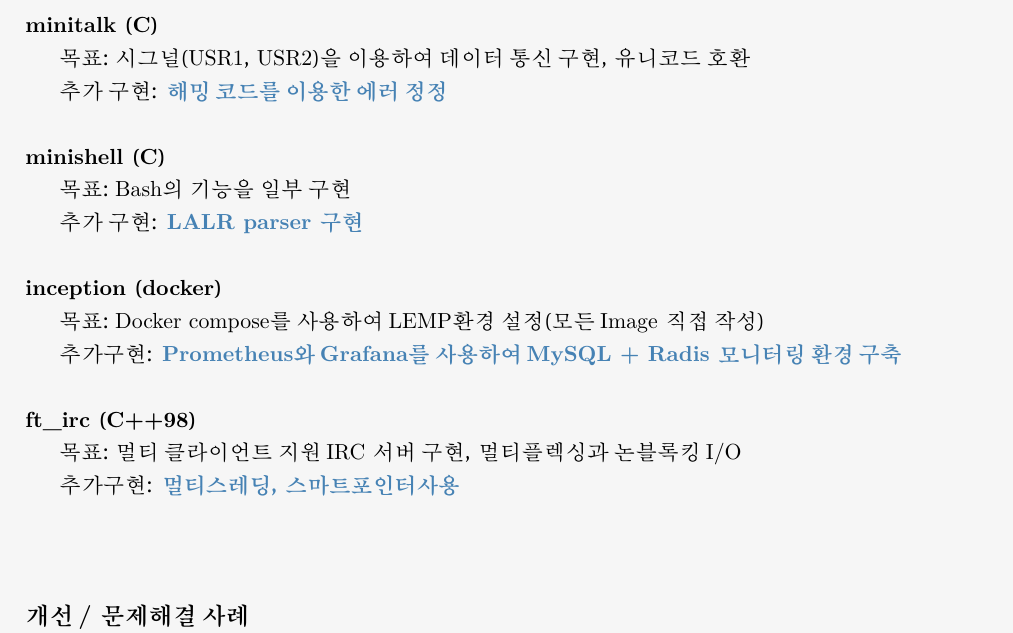
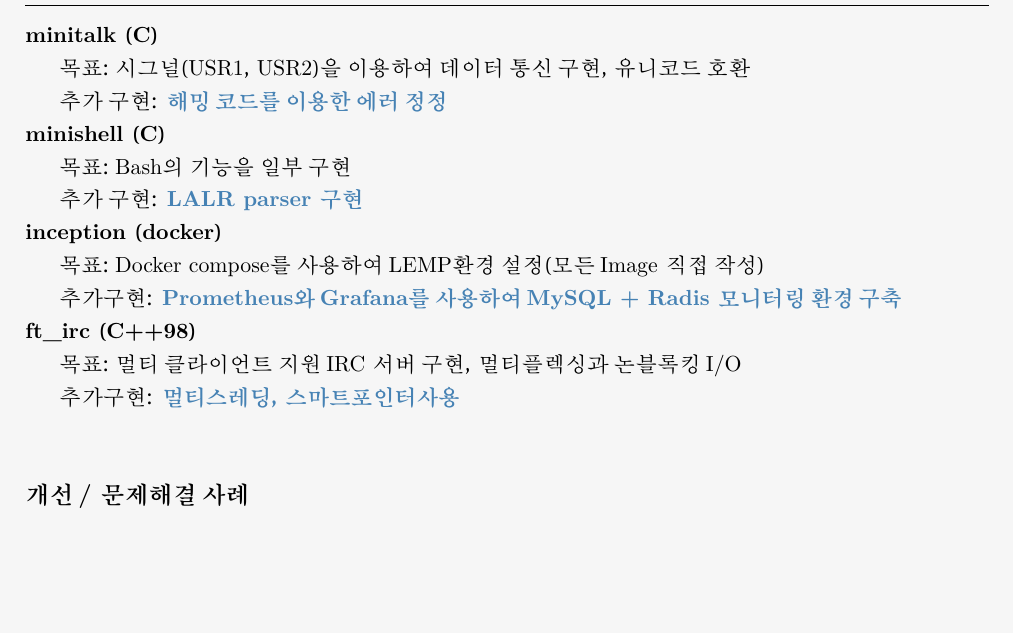
Before and after one commit to hdoo42/CV, a LaTeX document (main.tex): part of page 1 of 3, cut so that both start at the same text, the shorter picture padded with empty space. Compiled offline with LuaLaTeX.

Commit message:
Revert "add newline"
This reverts commit 5cfdcb06f7513bba84620ec4c8a379d2654ea5e5.

```diff
--- a/main.tex
+++ b/main.tex
@@ -88,22 +88,22 @@
 
 목표: 시그널(USR1, USR2)을 이용하여 데이터 통신 구현, 유니코드 호환
 
-추가 구현: \textbr{해밍 코드를 이용한 에러 정정}\\\\
+추가 구현: \textbr{해밍 코드를 이용한 에러 정정}\\
 \textbf{minishell (C)}
 
 목표: Bash의 기능을 일부 구현
 
-추가 구현: \textbr{LALR parser 구현}\\\\
+추가 구현: \textbr{LALR parser 구현}\\
 \textbf{inception (docker)}
 
 목표: Docker compose를 사용하여 LEMP환경 설정(모든 Image 직접 작성)
 
-추가구현: \textbr{Prometheus와 Grafana를 사용하여 MySQL + Radis 모니터링 환경 구축}\\\\
+추가구현: \textbr{Prometheus와 Grafana를 사용하여 MySQL + Radis 모니터링 환경 구축}\\
 \textbf{ft\_irc (C++98)}
 
 목표: 멀티 클라이언트 지원 IRC 서버 구현, 멀티플렉싱과 논블록킹 I/O
 
-추가구현: \textbr{멀티스레딩, 스마트포인터사용}\\\\
+추가구현: \textbr{멀티스레딩, 스마트포인터사용}\\
 
 \section{개선 / 문제해결 사례}
 \textbf{Humans of 42}(2023년 10월 24일 - 11월 24일)
```
